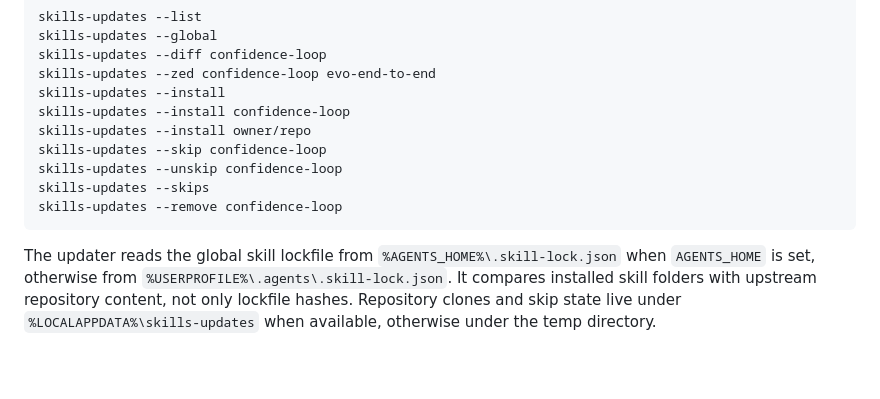
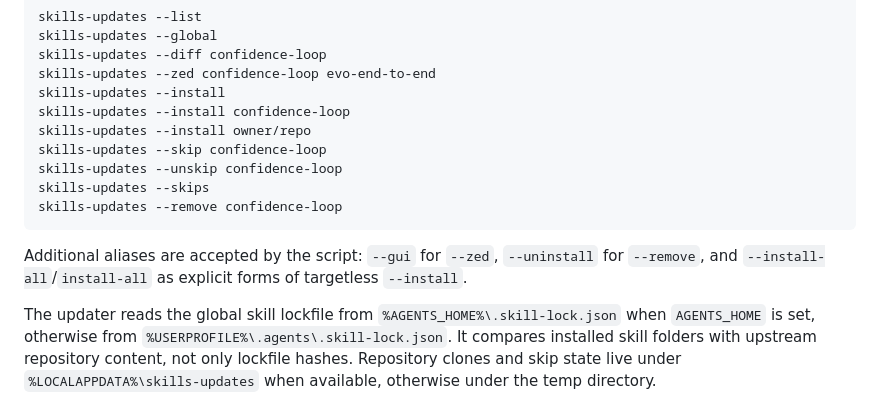
Before and after one commit to Hellfrosted/agents, a Markdown page: README.md, the part around the change. GitHub-like rendering; blank space fills up the shorter version.

````diff
--- a/README.md
+++ b/README.md
@@ -151,6 +151,10 @@ skills-updates --skips
 skills-updates --remove confidence-loop
 ```
 
+Additional aliases are accepted by the script: `--gui` for `--zed`,
+`--uninstall` for `--remove`, and `--install-all`/`install-all` as explicit
+forms of targetless `--install`.
+
 The updater reads the global skill lockfile from `%AGENTS_HOME%\.skill-lock.json`
 when `AGENTS_HOME` is set, otherwise from `%USERPROFILE%\.agents\.skill-lock.json`.
 It compares installed skill folders with upstream repository content, not only
````
Also changed, not shown: docs/codex-cli-tooling.md (+9 -4 lines).
